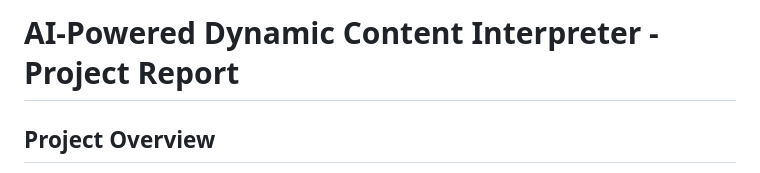
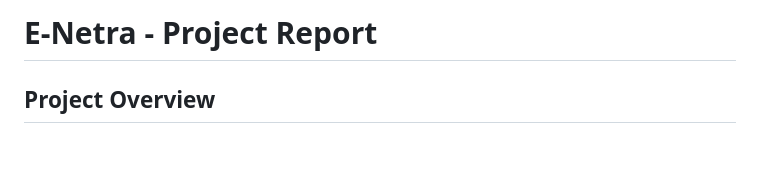
Before and after one commit to sonakshisant/E-Netra, a Markdown page: AI-Powered Dynamic Content Interpreter - Project Report.md, the part around the change. Rendered like a GitHub page; blank space fills up the shorter version.

```diff
--- a/AI-Powered Dynamic Content Interpreter - Project Report.md
+++ b/AI-Powered Dynamic Content Interpreter - Project Report.md
@@ -1,4 +1,4 @@
-# AI-Powered Dynamic Content Interpreter - Project Report
+# E-Netra - Project Report
 
 ## Project Overview
 This project has successfully created an AI-powered web application that dynamically interprets and generates content based on user inputs. The system leverages natural language processing techniques to understand user requests and generate appropriate content in real-time.
```
